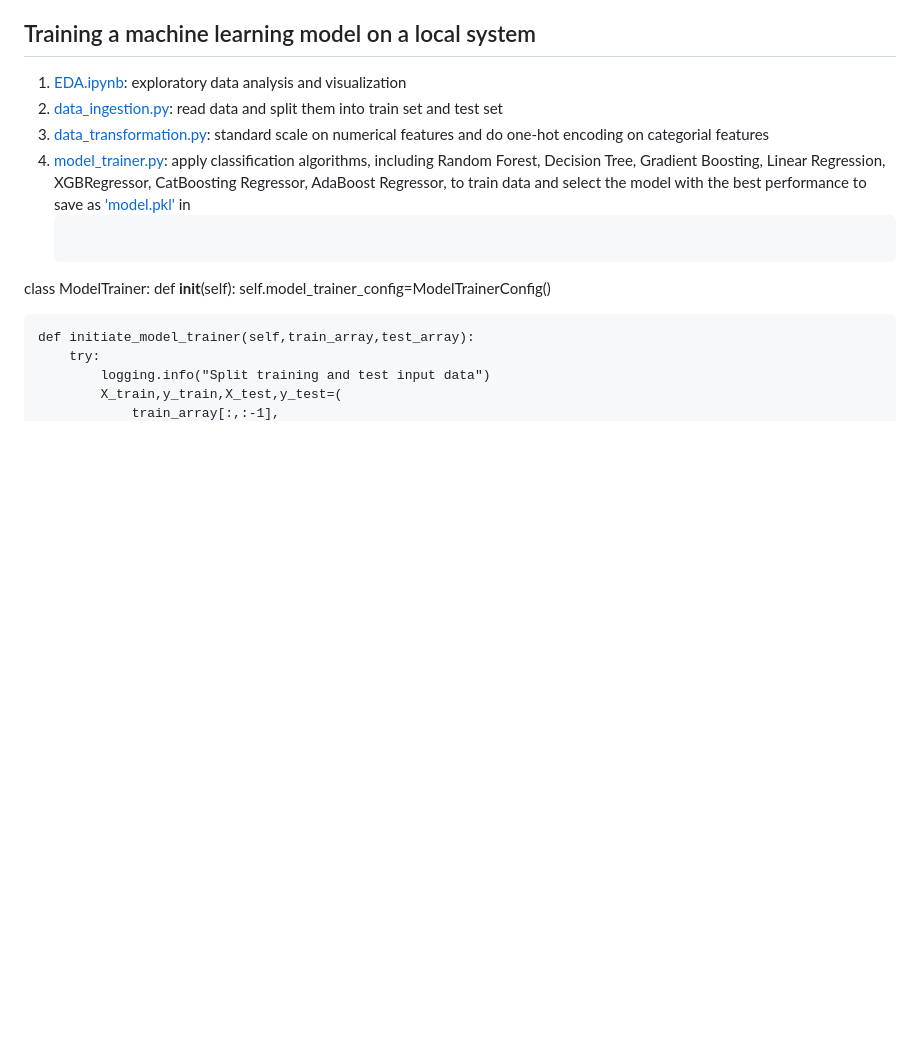
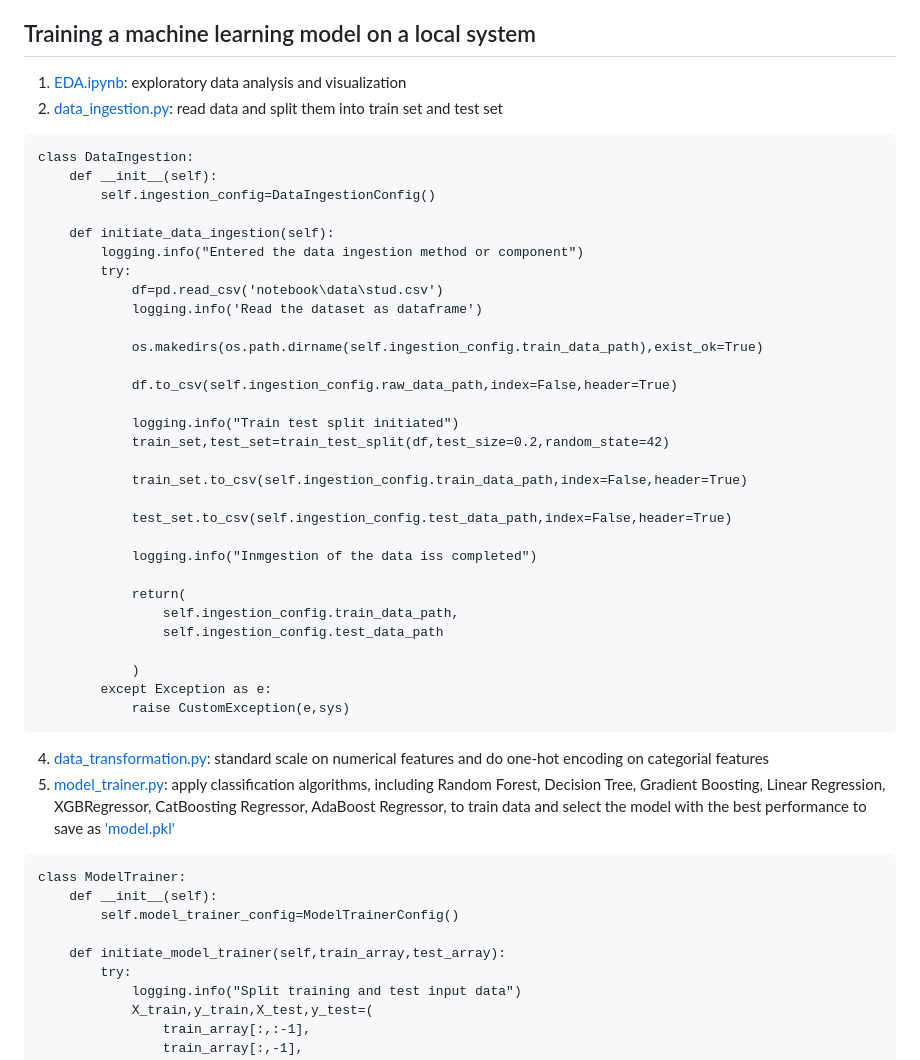
Before and after one commit to zhaoshijie1248/E2E_mlproject_with_deployment, a Markdown page: Readme.md, the part around one of its changes. Rendered like a GitHub page; blank space fills up the shorter version.

````diff
--- a/Readme.md
+++ b/Readme.md
@@ -11,9 +11,42 @@ Be acquainted with development workflow, and related tech stack, and get the fir
 ## Training a machine learning model on a local system
 1. [EDA.ipynb](https://github.com/zhaoshijie1248/E2E_mlproject_with_deployment/blob/main/notebook/1%20.%20EDA%20STUDENT%20PERFORMANCE%20.ipynb): exploratory data analysis and visualization
 2. [data_ingestion.py](https://github.com/zhaoshijie1248/E2E_mlproject_with_deployment/blob/main/src/components/data_ingestion.py): read data and split them into train set and test set
-3. [data_transformation.py](https://github.com/zhaoshijie1248/E2E_mlproject_with_deployment/blob/main/src/components/data_transformation.py): standard scale on numerical features and do one-hot encoding on categorial features
-4. [model_trainer.py](https://github.com/zhaoshijie1248/E2E_mlproject_with_deployment/blob/main/src/components/model_trainer.py): apply classification algorithms, including Random Forest, Decision Tree, Gradient Boosting, Linear Regression, XGBRegressor, CatBoosting Regressor, AdaBoost Regressor, to train data and select the model with the best performance to save as ['model.pkl'](https://github.com/zhaoshijie1248/E2E_mlproject_with_deployment/blob/main/artifacts/model.pkl) in
-    ```
+```
+class DataIngestion:
+    def __init__(self):
+        self.ingestion_config=DataIngestionConfig()
+
+    def initiate_data_ingestion(self):
+        logging.info("Entered the data ingestion method or component")
+        try:
+            df=pd.read_csv('notebook\data\stud.csv')
+            logging.info('Read the dataset as dataframe')
+
+            os.makedirs(os.path.dirname(self.ingestion_config.train_data_path),exist_ok=True)
+
+            df.to_csv(self.ingestion_config.raw_data_path,index=False,header=True)
+
+            logging.info("Train test split initiated")
+            train_set,test_set=train_test_split(df,test_size=0.2,random_state=42)
+
+            train_set.to_csv(self.ingestion_config.train_data_path,index=False,header=True)
+
+            test_set.to_csv(self.ingestion_config.test_data_path,index=False,header=True)
+
+            logging.info("Inmgestion of the data iss completed")
+
+            return(
+                self.ingestion_config.train_data_path,
+                self.ingestion_config.test_data_path
+
+            )
+        except Exception as e:
+            raise CustomException(e,sys)
+```
+4. [data_transformation.py](https://github.com/zhaoshijie1248/E2E_mlproject_with_deployment/blob/main/src/components/data_transformation.py): standard scale on numerical features and do one-hot encoding on categorial features
+5. [model_trainer.py](https://github.com/zhaoshijie1248/E2E_mlproject_with_deployment/blob/main/src/components/model_trainer.py): apply classification algorithms, including Random Forest, Decision Tree, Gradient Boosting, Linear Regression, XGBRegressor, CatBoosting Regressor, AdaBoost Regressor, to train data and select the model with the best performance to save as ['model.pkl'](https://github.com/zhaoshijie1248/E2E_mlproject_with_deployment/blob/main/artifacts/model.pkl)
+
+```
 class ModelTrainer:
     def __init__(self):
         self.model_trainer_config=ModelTrainerConfig()
````
Also changed, not shown: other parts of Readme.md (+1 -1 lines).
